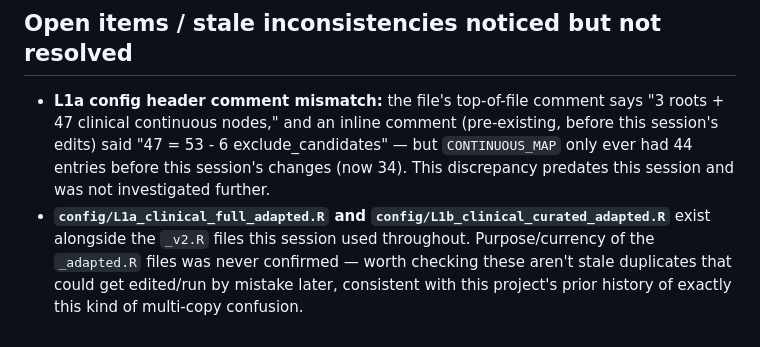
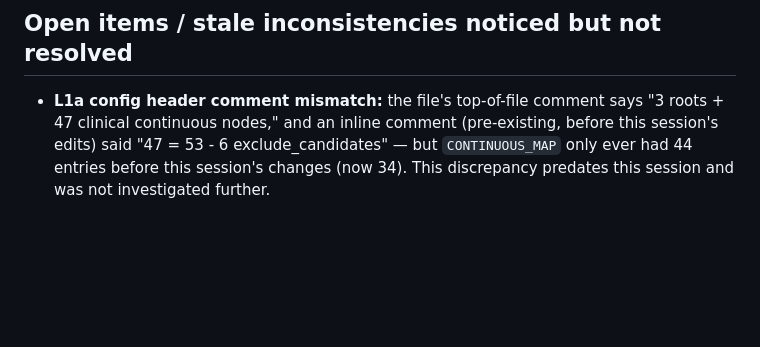
Before and after one commit to annajli/bayomics, a Markdown page: bn_cv/README.md, the part around the change. Drawn GitHub-style; blank space fills up the shorter version.

```diff
--- a/bn_cv/README.md
+++ b/bn_cv/README.md
@@ -247,9 +247,3 @@ dependencies, so it needed no fixes).
   exclude_candidates" — but `CONTINUOUS_MAP` only ever had 44 entries
   before this session's changes (now 34). This discrepancy predates this
   session and was not investigated further.
-- **`config/L1a_clinical_full_adapted.R` and
-  `config/L1b_clinical_curated_adapted.R`** exist alongside the `_v2.R`
-  files this session used throughout. Purpose/currency of the `_adapted.R`
-  files was never confirmed — worth checking these aren't stale duplicates
-  that could get edited/run by mistake later, consistent with this
-  project's prior history of exactly this kind of multi-copy confusion.
```
